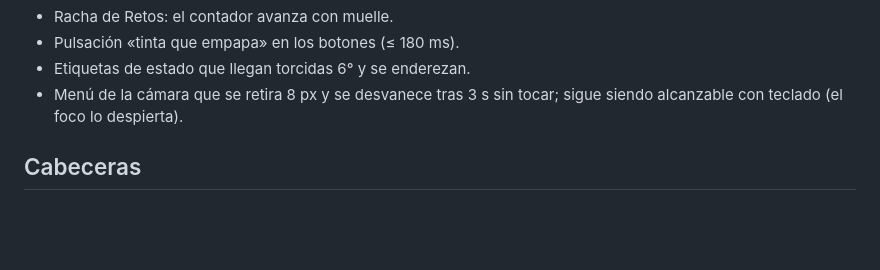
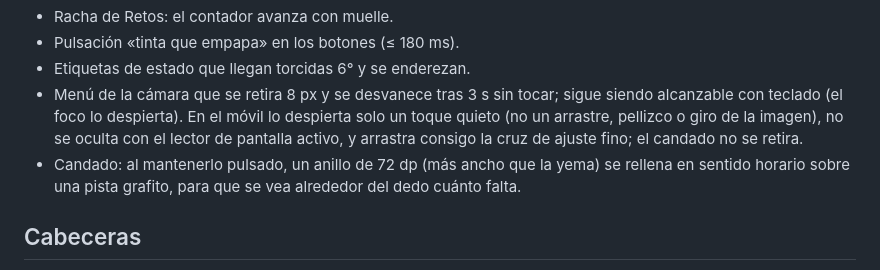
Before and after one commit to mkcodev/ar-darwin, a Markdown page: docs/DESIGN.md, the part around the change. Rendered like a GitHub page; blank space fills up the shorter version.

```diff
--- a/docs/DESIGN.md
+++ b/docs/DESIGN.md
@@ -134,7 +134,8 @@ Momentos de firma:
 - Racha de Retos: el contador avanza con muelle.
 - Pulsación «tinta que empapa» en los botones (≤ 180 ms).
 - Etiquetas de estado que llegan torcidas 6° y se enderezan.
-- Menú de la cámara que se retira 8 px y se desvanece tras 3 s sin tocar; sigue siendo alcanzable con teclado (el foco lo despierta).
+- Menú de la cámara que se retira 8 px y se desvanece tras 3 s sin tocar; sigue siendo alcanzable con teclado (el foco lo despierta). En el móvil lo despierta solo un toque quieto (no un arrastre, pellizco o giro de la imagen), no se oculta con el lector de pantalla activo, y arrastra consigo la cruz de ajuste fino; el candado no se retira.
+- Candado: al mantenerlo pulsado, un anillo de 72 dp (más ancho que la yema) se rellena en sentido horario sobre una pista grafito, para que se vea alrededor del dedo cuánto falta.
 
 ## Cabeceras
 
```
Also changed, not shown: docs/ARCHITECTURE.md (+44 -17 lines).
